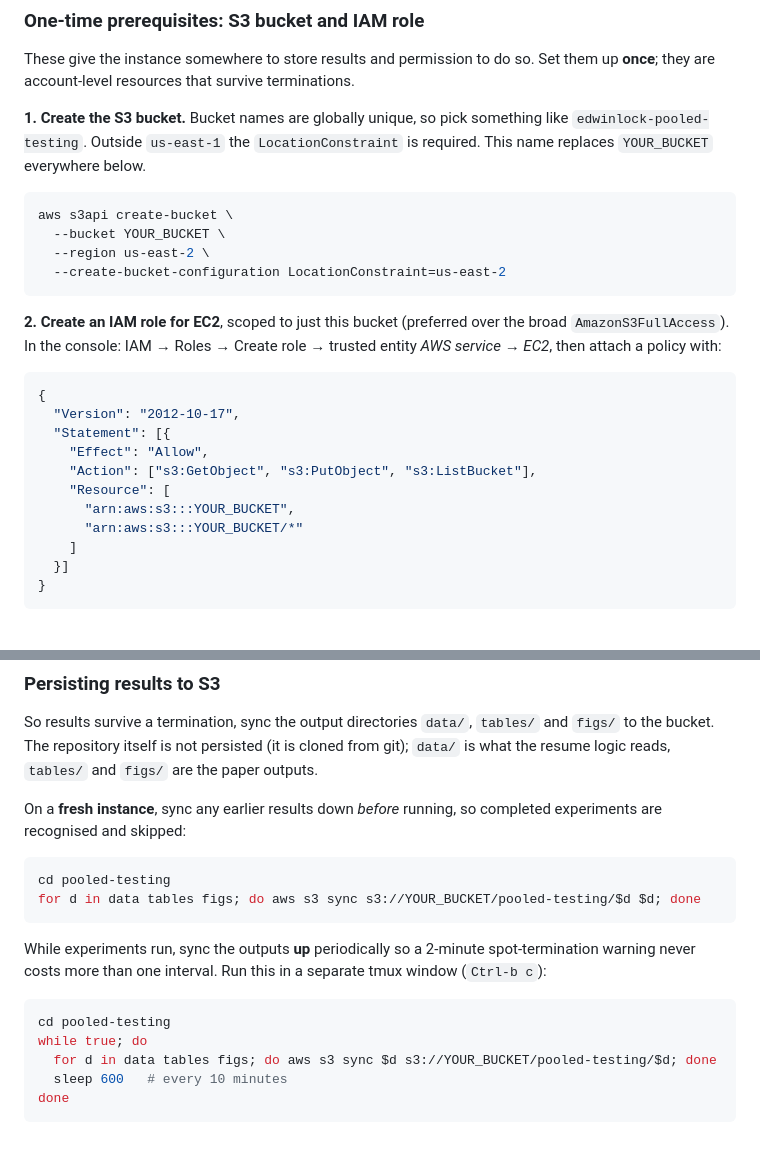
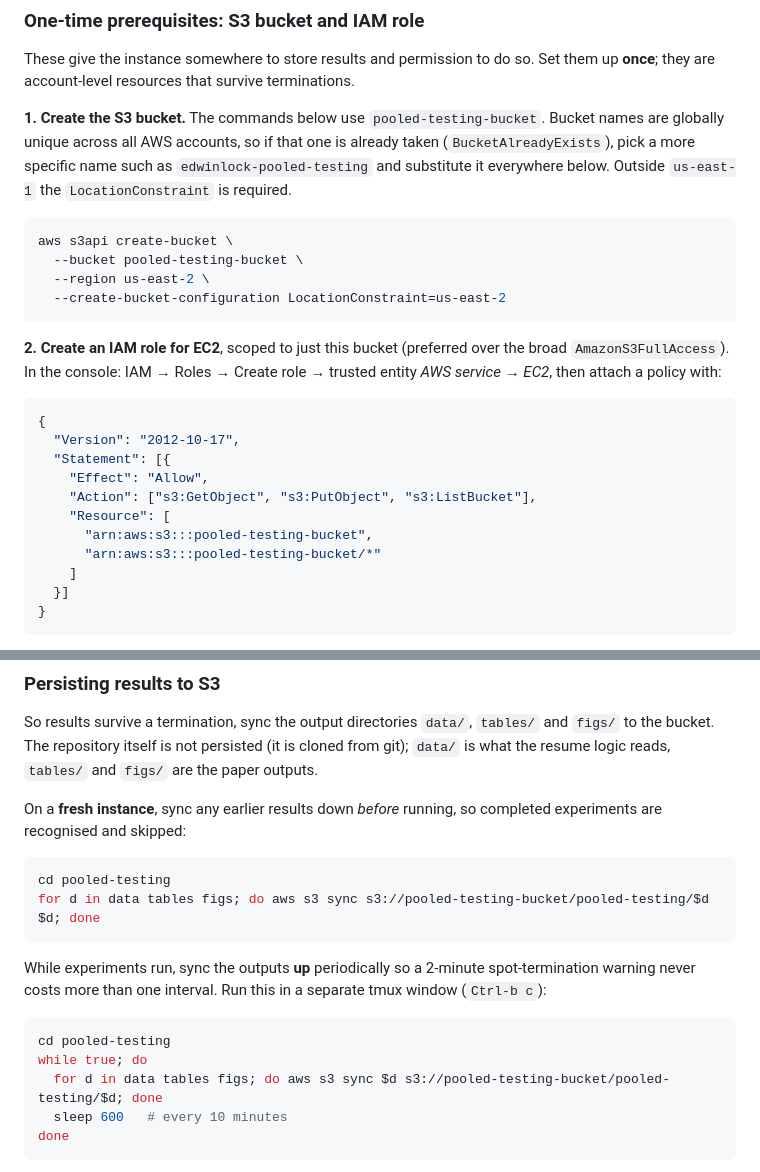
Before and after one commit to edwinlock/pooled-testing, a Markdown page: aws-deploy.md, 2 parts joined by grey strips. GitHub-like rendering; blank space fills up the shorter version.

Commit message:
Use concrete bucket name pooled-testing-bucket in deploy doc
Co-Authored-By: Claude Opus 4.8 <noreply@anthropic.com>

````diff
--- a/aws-deploy.md
+++ b/aws-deploy.md
@@ -22,13 +22,15 @@ All commands below use the Ohio region (`us-east-2`, typically the cheapest).
 These give the instance somewhere to store results and permission to do so. Set
 them up **once**; they are account-level resources that survive terminations.
 
-**1. Create the S3 bucket.** Bucket names are globally unique, so pick something
-like `edwinlock-pooled-testing`. Outside `us-east-1` the `LocationConstraint` is
-required. This name replaces `YOUR_BUCKET` everywhere below.
+**1. Create the S3 bucket.** The commands below use `pooled-testing-bucket`.
+Bucket names are globally unique across all AWS accounts, so if that one is
+already taken (`BucketAlreadyExists`), pick a more specific name such as
+`edwinlock-pooled-testing` and substitute it everywhere below. Outside
+`us-east-1` the `LocationConstraint` is required.
 
 ```sh
 aws s3api create-bucket \
-  --bucket YOUR_BUCKET \
+  --bucket pooled-testing-bucket \
   --region us-east-2 \
   --create-bucket-configuration LocationConstraint=us-east-2
 ```
@@ -44,8 +46,8 @@ trusted entity *AWS service* → *EC2*, then attach a policy with:
     "Effect": "Allow",
     "Action": ["s3:GetObject", "s3:PutObject", "s3:ListBucket"],
     "Resource": [
-      "arn:aws:s3:::YOUR_BUCKET",
-      "arn:aws:s3:::YOUR_BUCKET/*"
+      "arn:aws:s3:::pooled-testing-bucket",
+      "arn:aws:s3:::pooled-testing-bucket/*"
     ]
   }]
 }
@@ -109,7 +111,7 @@ completed experiments are recognised and skipped:
 
 ```sh
 cd pooled-testing
-for d in data tables figs; do aws s3 sync s3://YOUR_BUCKET/pooled-testing/$d $d; done
+for d in data tables figs; do aws s3 sync s3://pooled-testing-bucket/pooled-testing/$d $d; done
 ```
 
 While experiments run, sync the outputs **up** periodically so a 2-minute
@@ -119,7 +121,7 @@ separate tmux window (`Ctrl-b c`):
 ```sh
 cd pooled-testing
 while true; do
-  for d in data tables figs; do aws s3 sync $d s3://YOUR_BUCKET/pooled-testing/$d; done
+  for d in data tables figs; do aws s3 sync $d s3://pooled-testing-bucket/pooled-testing/$d; done
   sleep 600   # every 10 minutes
 done
 ```
````
